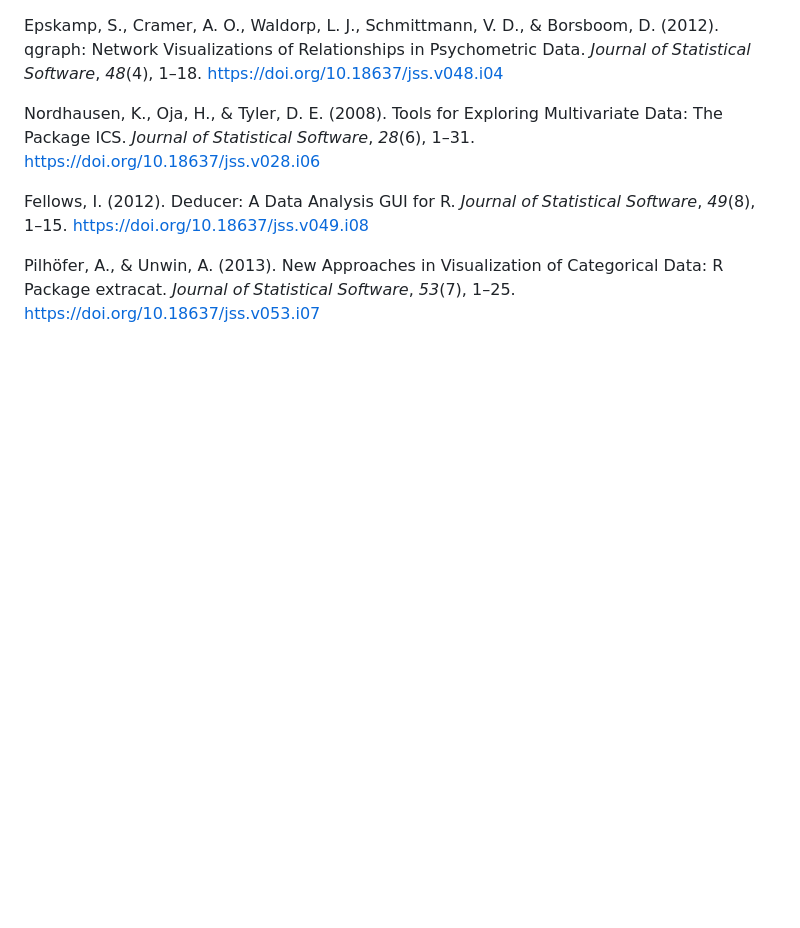
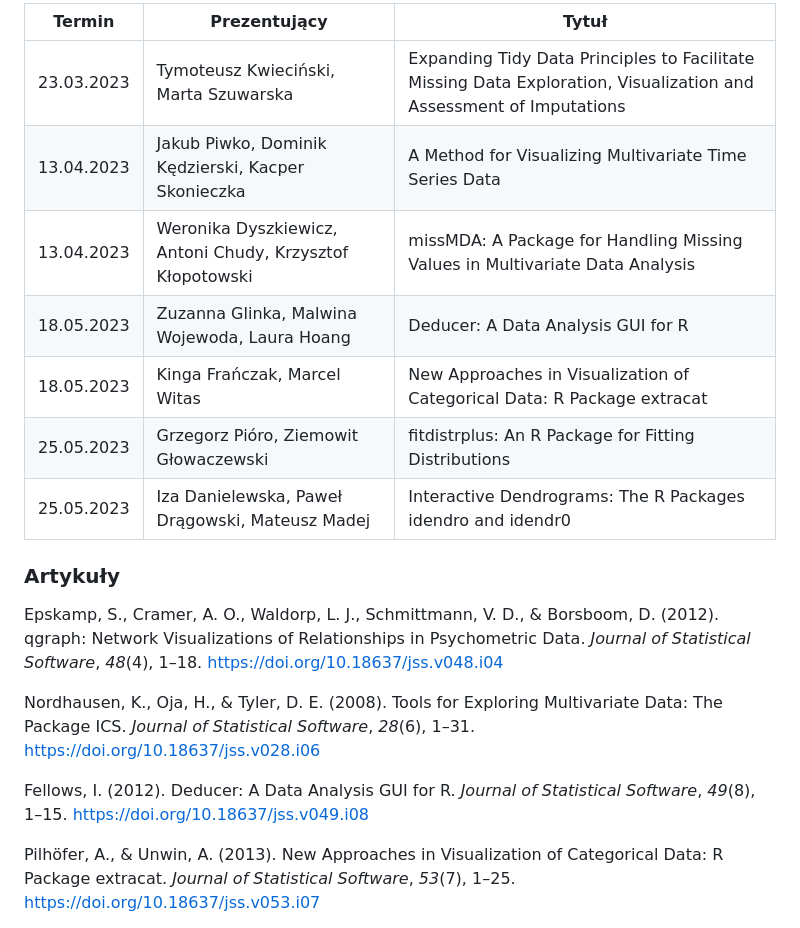
Before and after one commit to mini-pw/2023L-AdvancedR, a Markdown page: presentations/README.md, the part around the change. GitHub-like rendering; blank space fills up the shorter version.

```diff
--- a/presentations/README.md
+++ b/presentations/README.md
@@ -1,3 +1,17 @@
+| Termin     | Prezentujący                                              | Tytuł                                                                                                              |
+|------------|-----------------------------------------------------------|--------------------------------------------------------------------------------------------------------------------|
+| 23.03.2023 | Tymoteusz Kwieciński, Marta Szuwarska                     | Expanding Tidy Data Principles to Facilitate Missing Data Exploration, Visualization and Assessment of Imputations |
+| 13.04.2023 | Jakub Piwko, Dominik Kędzierski, Kacper Skonieczka        | A Method for Visualizing Multivariate Time Series Data                                                             |
+| 13.04.2023 | Weronika Dyszkiewicz, Antoni Chudy, Krzysztof Kłopotowski | missMDA: A Package for Handling Missing Values in Multivariate Data Analysis                                       |
+| 18.05.2023 | Zuzanna Glinka, Malwina Wojewoda, Laura Hoang             | Deducer: A Data Analysis GUI for R                                                                                 |
+| 18.05.2023 | Kinga Frańczak, Marcel Witas                              | New Approaches in Visualization of Categorical Data: R Package extracat                                            |
+| 25.05.2023 | Grzegorz Pióro, Ziemowit Głowaczewski                     | fitdistrplus: An R Package for Fitting Distributions                                                               |
+| 25.05.2023 | Iza Danielewska, Paweł Drągowski, Mateusz Madej           | Interactive Dendrograms: The R Packages idendro and idendr0                                                        |
+
+
+
+### Artykuły
+
 Epskamp, S., Cramer, A. O., Waldorp, L. J., Schmittmann, V. D., & Borsboom, D. (2012). qgraph: Network Visualizations of Relationships in Psychometric Data. _Journal of Statistical Software_, _48_(4), 1–18. https://doi.org/10.18637/jss.v048.i04
 
 Nordhausen, K., Oja, H., & Tyler, D. E. (2008). Tools for Exploring Multivariate Data: The Package ICS. _Journal of Statistical Software_, _28_(6), 1–31. https://doi.org/10.18637/jss.v028.i06
```
